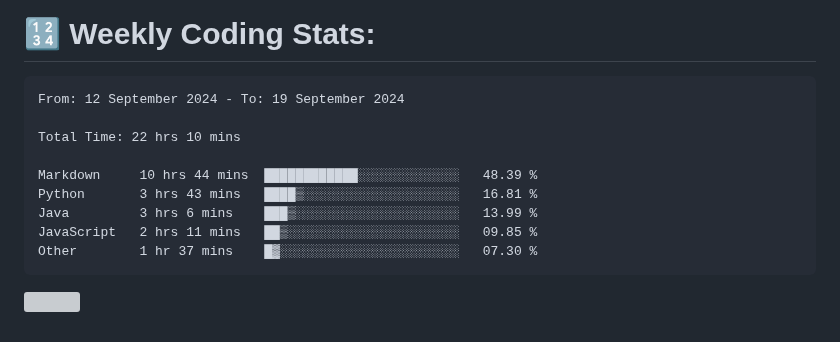
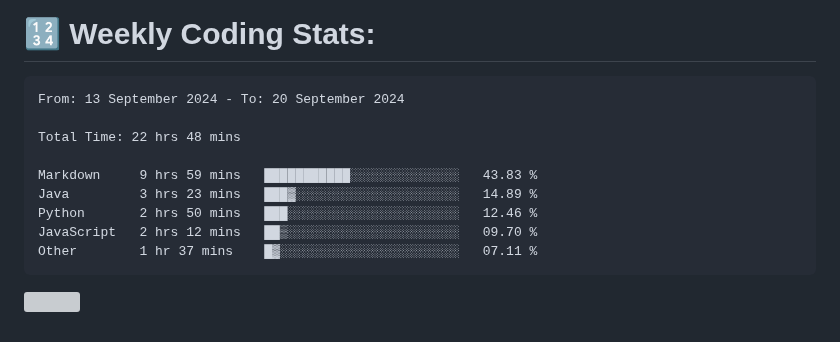
Before and after one commit to Perry2004/Perry2004, a Markdown page: README.md, the part around the change. Drawn GitHub-style; grey boxes are pictures that could not be loaded.

Commit message:
Updated waka-readme graph with new metrics

````diff
--- a/README.md
+++ b/README.md
@@ -22,15 +22,15 @@
 <!--START_SECTION:waka-->
 
 ```txt
-From: 12 September 2024 - To: 19 September 2024
+From: 13 September 2024 - To: 20 September 2024
 
-Total Time: 22 hrs 10 mins
+Total Time: 22 hrs 48 mins
 
-Markdown     10 hrs 44 mins  ████████████░░░░░░░░░░░░░   48.39 %
-Python       3 hrs 43 mins   ████▒░░░░░░░░░░░░░░░░░░░░   16.81 %
-Java         3 hrs 6 mins    ███▒░░░░░░░░░░░░░░░░░░░░░   13.99 %
-JavaScript   2 hrs 11 mins   ██▒░░░░░░░░░░░░░░░░░░░░░░   09.85 %
-Other        1 hr 37 mins    █▓░░░░░░░░░░░░░░░░░░░░░░░   07.30 %
+Markdown     9 hrs 59 mins   ███████████░░░░░░░░░░░░░░   43.83 %
+Java         3 hrs 23 mins   ███▓░░░░░░░░░░░░░░░░░░░░░   14.89 %
+Python       2 hrs 50 mins   ███░░░░░░░░░░░░░░░░░░░░░░   12.46 %
+JavaScript   2 hrs 12 mins   ██▒░░░░░░░░░░░░░░░░░░░░░░   09.70 %
+Other        1 hr 37 mins    █▓░░░░░░░░░░░░░░░░░░░░░░░   07.11 %
 ```
 
 <!--END_SECTION:waka-->
````
